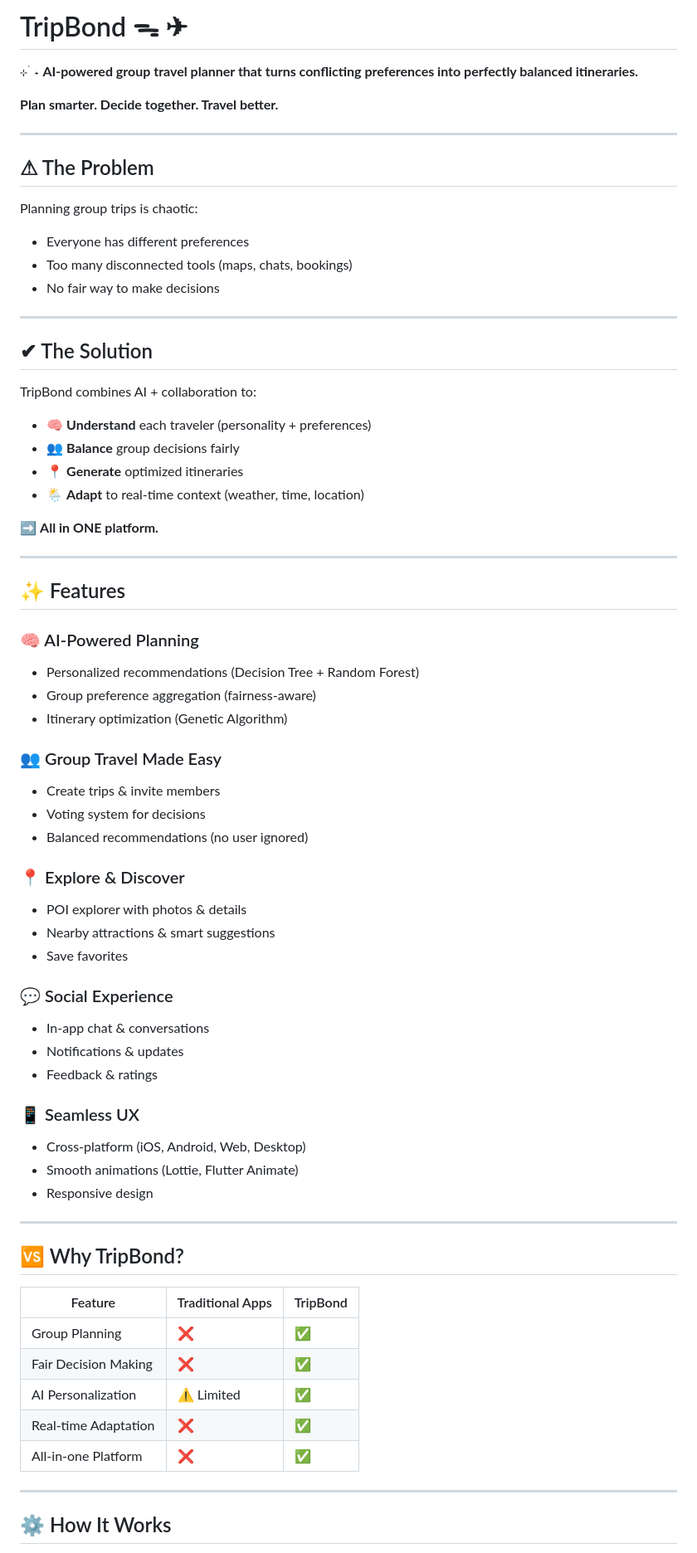
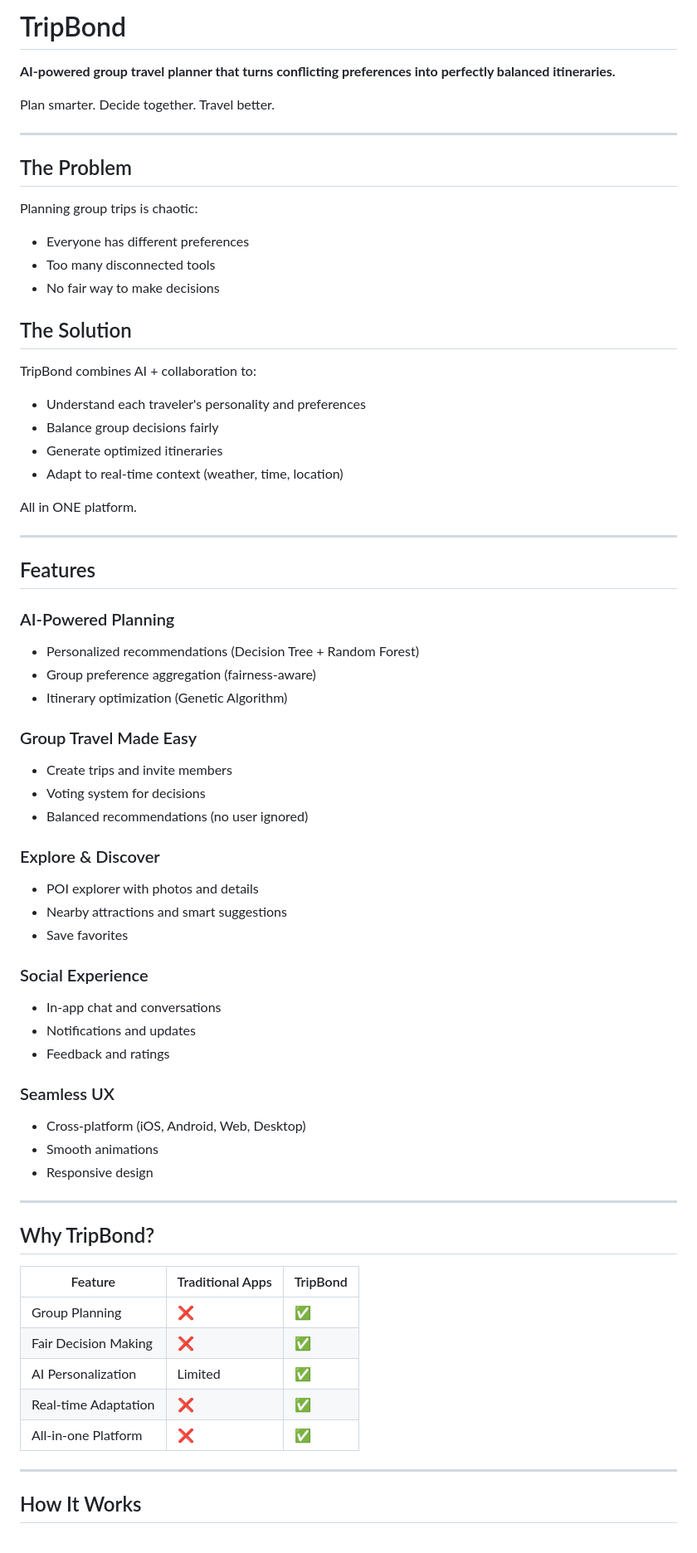
Before and after one commit to Joryalshathri/TripBond, a Markdown page: README.md, the part around one of its changes. Shown at 83% size. Drawn GitHub-style.

Commit message:
Fresh README - clean and simple

```diff
--- a/README.md
+++ b/README.md
@@ -1,74 +1,70 @@
-# TripBond ᯓ ✈︎
+# TripBond
 
-⊹ ࣪ ˖ **AI-powered group travel planner that turns conflicting preferences into perfectly balanced itineraries.**
+**AI-powered group travel planner that turns conflicting preferences into perfectly balanced itineraries.**
 
-**Plan smarter. Decide together. Travel better.**
+Plan smarter. Decide together. Travel better.
 
 ---
 
-## ⚠︎ The Problem
+## The Problem
 
 Planning group trips is chaotic:
+- Everyone has different preferences
+- Too many disconnected tools
+- No fair way to make decisions
 
-- Everyone has different preferences
-- Too many disconnected tools (maps, chats, bookings)
-- No fair way to make decisions
+## The Solution
+
+TripBond combines AI + collaboration to:
+- Understand each traveler's personality and preferences
+- Balance group decisions fairly
+- Generate optimized itineraries
+- Adapt to real-time context (weather, time, location)
+
+All in ONE platform.
 
 ---
 
-## ✔︎ The Solution
+## Features
 
-TripBond combines AI + collaboration to:
-
-- 🧠 **Understand** each traveler (personality + preferences)
-- 👥 **Balance** group decisions fairly
-- 📍 **Generate** optimized itineraries
-- 🌦️ **Adapt** to real-time context (weather, time, location)
-
-➡️ **All in ONE platform.**
-
----
-
-## ✨ Features
-
-### 🧠 AI-Powered Planning
+### AI-Powered Planning
 - Personalized recommendations (Decision Tree + Random Forest)
 - Group preference aggregation (fairness-aware)
 - Itinerary optimization (Genetic Algorithm)
 
-### 👥 Group Travel Made Easy
-- Create trips & invite members
+### Group Travel Made Easy
+- Create trips and invite members
 - Voting system for decisions
 - Balanced recommendations (no user ignored)
 
-### 📍 Explore & Discover
-- POI explorer with photos & details
-- Nearby attractions & smart suggestions
+### Explore & Discover
+- POI explorer with photos and details
+- Nearby attractions and smart suggestions
 - Save favorites
 
-### 💬 Social Experience
-- In-app chat & conversations
-- Notifications & updates
-- Feedback & ratings
+### Social Experience
+- In-app chat and conversations
+- Notifications and updates
+- Feedback and ratings
 
-### 📱 Seamless UX
+### Seamless UX
 - Cross-platform (iOS, Android, Web, Desktop)
-- Smooth animations (Lottie, Flutter Animate)
+- Smooth animations
 - Responsive design
 
 ---
 
-## 🆚 Why TripBond?
+## Why TripBond?
 
 | Feature | Traditional Apps | TripBond |
 |---------|------------------|----------|
 | Group Planning | ❌ | ✅ |
 | Fair Decision Making | ❌ | ✅ |
-| AI Personalization | ⚠️ Limited | ✅ |
+| AI Personalization | Limited | ✅ |
 | Real-time Adaptation | ❌ | ✅ |
 | All-in-one Platform | ❌ | ✅ |
 
 ---
 
-## ⚙️ How It Works
+## How It Works
 
```
Also changed, not shown: other parts of README.md (+45 -54 lines).
